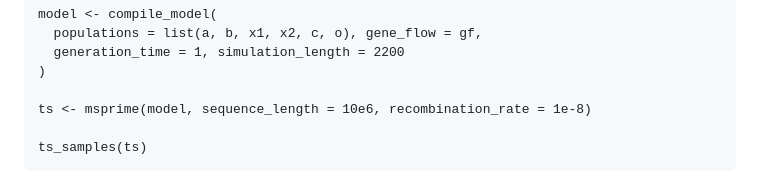
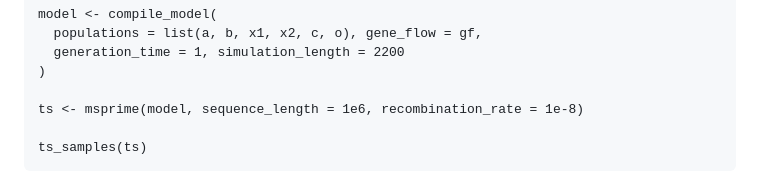
Before and after one commit to bodkan/mpieva-slendr-2023, a Markdown page: README.md, the part around the change. Drawn GitHub-style.

```diff
--- a/README.md
+++ b/README.md
@@ -69,7 +69,7 @@ Copy the following script to your R session after you successfully installed you
       generation_time = 1, simulation_length = 2200
     )
 
-    ts <- msprime(model, sequence_length = 10e6, recombination_rate = 1e-8)
+    ts <- msprime(model, sequence_length = 1e6, recombination_rate = 1e-8)
 
     ts_samples(ts)
 
```
